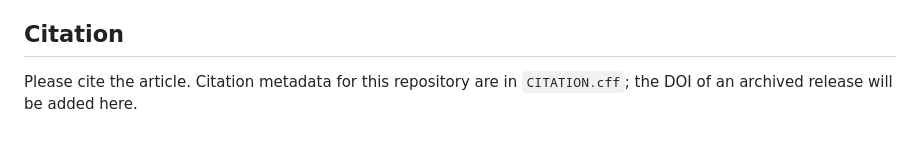
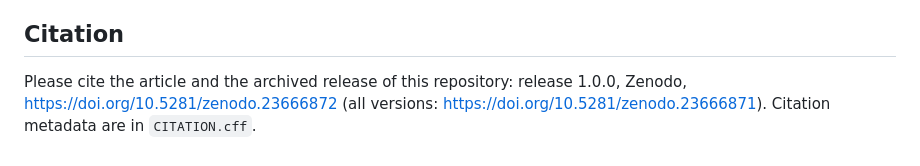
Before and after one commit to cicisoso/Same-Loss-Different-State-Kovacs-Memory-in-Neural-Network-Training, a Markdown page: README.md, the part around one of its changes. Rendered like a GitHub page.

Commit message:
Add the Zenodo DOI of release 1.0.0 to the README
Release 1.0.0 is archived at https://doi.org/10.5281/zenodo.23666872 (all versions:
https://doi.org/10.5281/zenodo.23666871).

Co-Authored-By: Claude Opus 5.5 <noreply@anthropic.com>

```diff
--- a/README.md
+++ b/README.md
@@ -64,5 +66,5 @@ and `tables/` are released under the Creative Commons Attribution 4.0 Internatio
 
 ## Citation
 
-Please cite the article. Citation metadata for this repository are in `CITATION.cff`; the DOI of an archived release
-will be added here.
+Please cite the article and the archived release of this repository: release 1.0.0, Zenodo,
+https://doi.org/10.5281/zenodo.23666872 (all versions: https://doi.org/10.5281/zenodo.23666871). Citation metadata are in `CITATION.cff`.
```
Also changed, not shown: other parts of README.md (+2 -0 lines).
